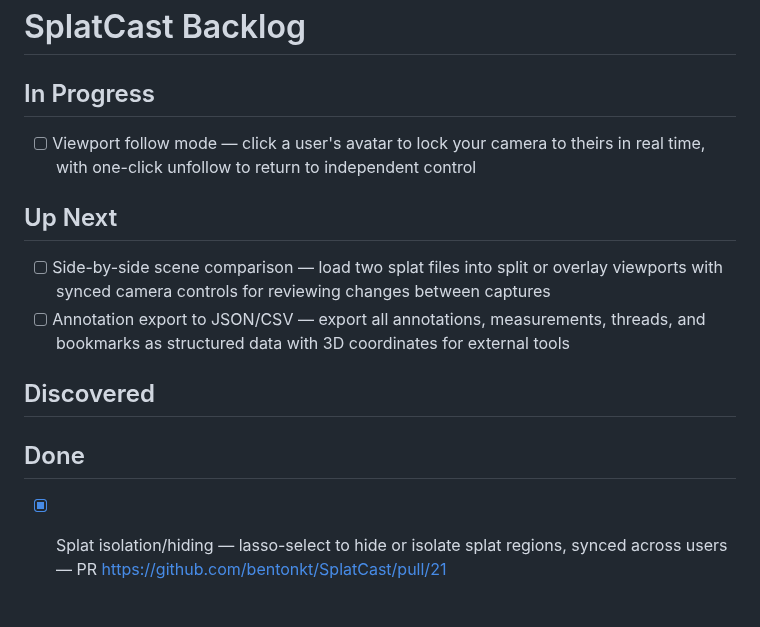
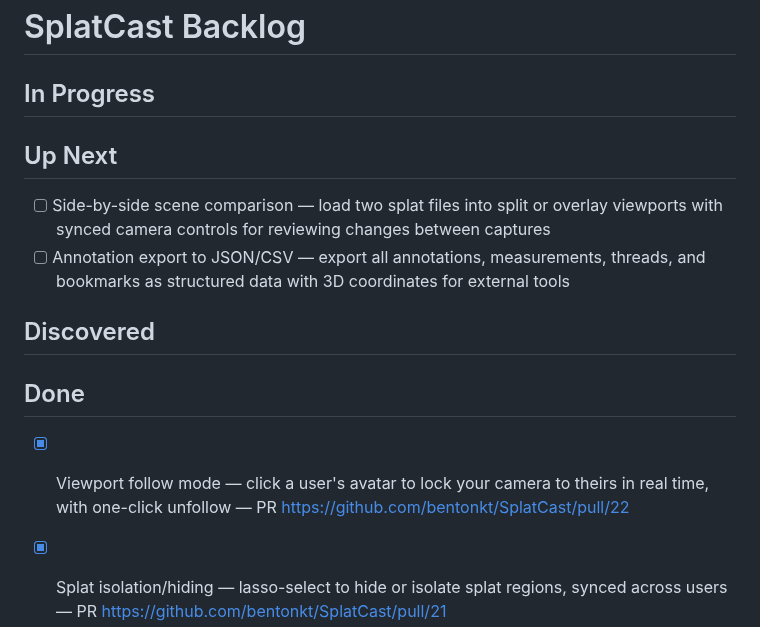
Before and after one commit to bentonkt/SplatCast, a Markdown page: BACKLOG.md, the part around the change. Rendered like a GitHub page; blank space fills up the shorter version.

Commit message:
docs: move viewport follow mode to Done

```diff
--- a/BACKLOG.md
+++ b/BACKLOG.md
@@ -1,7 +1,6 @@
 # SplatCast Backlog
 
 ## In Progress
-- [ ] Viewport follow mode — click a user's avatar to lock your camera to theirs in real time, with one-click unfollow to return to independent control
 
 ## Up Next
 - [ ] Side-by-side scene comparison — load two splat files into split or overlay viewports with synced camera controls for reviewing changes between captures
@@ -10,6 +9,7 @@
 ## Discovered
 
 ## Done
+- [x] Viewport follow mode — click a user's avatar to lock your camera to theirs in real time, with one-click unfollow — PR https://github.com/bentonkt/SplatCast/pull/22
 - [x] Splat isolation/hiding — lasso-select to hide or isolate splat regions, synced across users — PR https://github.com/bentonkt/SplatCast/pull/21
 - [x] Guided tour playback — cinematic walkthrough of bookmarks synced across users — PR https://github.com/bentonkt/SplatCast/pull/20
 - [x] Clipping planes — interactive cross-section sliders to cut through the splat scene, synced across users — PR https://github.com/bentonkt/SplatCast/pull/19
```
